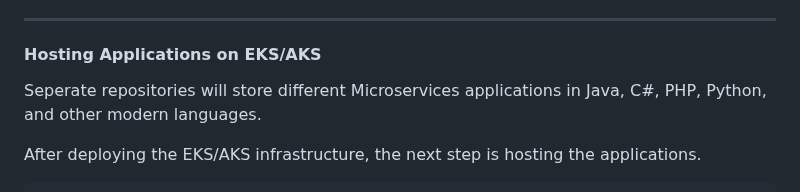
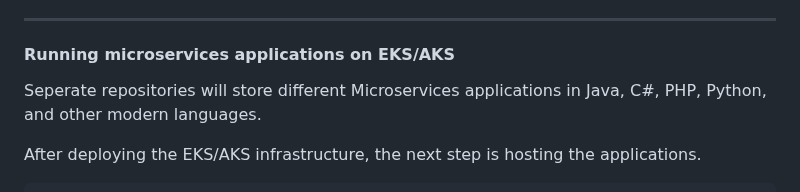
Before and after one commit to afriteknz/k8s-infrastructure, a Markdown page: README.md, the part around one of its changes. Rendered like a GitHub page.

Commit message:
update documentation

```diff
--- a/README.md
+++ b/README.md
@@ -90,7 +90,7 @@ Given the complexities of that project with regards to
 
 ---
 
- #### Hosting Applications on EKS/AKS
+ #### Running microservices applications on EKS/AKS
 
 Seperate repositories will store different Microservices applications in Java, C#, PHP, Python, and other modern languages.
 
```
Also changed, not shown: other parts of README.md (+0 -1 lines).
